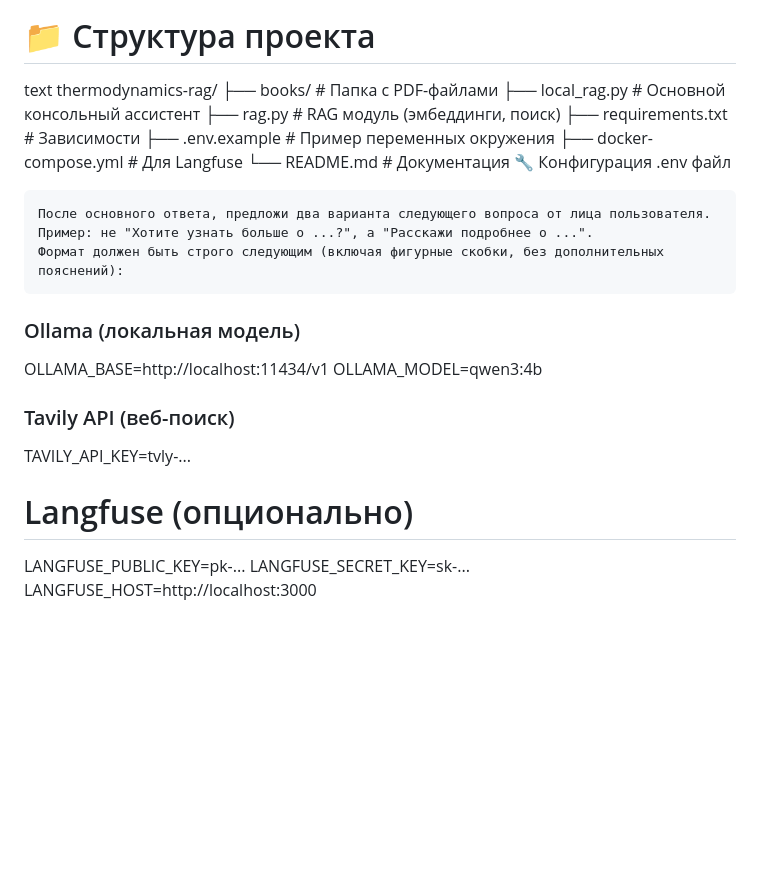
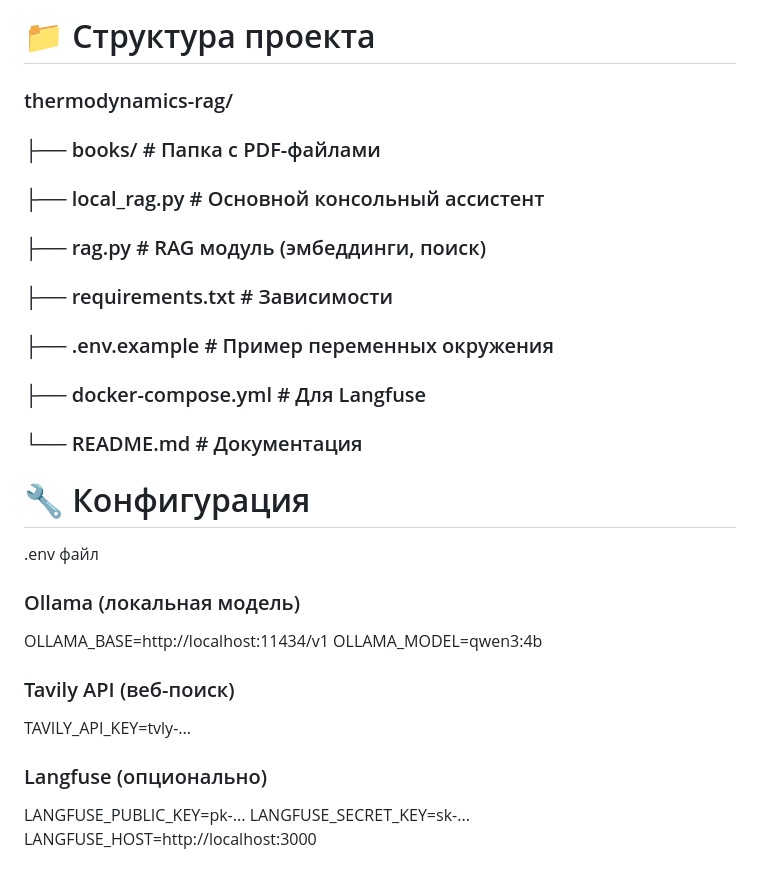
Before and after one commit to AI-agent-team-3/dkarabarin, a Markdown page: README.md, the part around the change. Rendered like a GitHub page; blank space fills up the shorter version.

```diff
--- a/README.md
+++ b/README.md
@@ -96,21 +96,18 @@ python local_rag.py
 ======================================================================
 ### ⏱️  Время: 2.3 сек
 # 📁 Структура проекта
-text
-thermodynamics-rag/
-├── books/                      # Папка с PDF-файлами
-├── local_rag.py                # Основной консольный ассистент
-├── rag.py                      # RAG модуль (эмбеддинги, поиск)
-├── requirements.txt            # Зависимости
-├── .env.example                # Пример переменных окружения
-├── docker-compose.yml          # Для Langfuse
-└── README.md                   # Документация
-🔧 Конфигурация
+
+### thermodynamics-rag/
+### ├── books/                      # Папка с PDF-файлами
+### ├── local_rag.py                # Основной консольный ассистент
+### ├── rag.py                      # RAG модуль (эмбеддинги, поиск)
+### ├── requirements.txt            # Зависимости
+### ├── .env.example                # Пример переменных окружения
+### ├── docker-compose.yml          # Для Langfuse
+### └── README.md                   # Документация
+# 🔧 Конфигурация
 .env файл
 
-    После основного ответа, предложи два варианта следующего вопроса от лица пользователя.
-    Пример: не "Хотите узнать больше о ...?", а "Расскажи подробнее о ...".
-    Формат должен быть строго следующим (включая фигурные скобки, без дополнительных пояснений):
 ### Ollama (локальная модель)
 OLLAMA_BASE=http://localhost:11434/v1
 OLLAMA_MODEL=qwen3:4b
@@ -118,7 +115,7 @@ OLLAMA_MODEL=qwen3:4b
 ### Tavily API (веб-поиск)
 TAVILY_API_KEY=tvly-...
 
-# Langfuse (опционально)
+### Langfuse (опционально)
 LANGFUSE_PUBLIC_KEY=pk-...
 LANGFUSE_SECRET_KEY=sk-...
 LANGFUSE_HOST=http://localhost:3000
```
